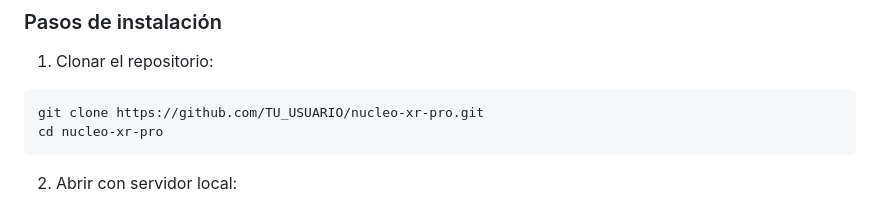
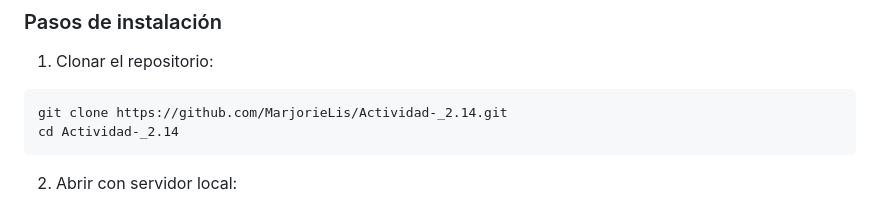
Before and after one commit to MarjorieLis/Actividad-_2.14, a Markdown page: README.md, the part around the change. GitHub-like rendering.

Commit message:
Initial commit - Núcleo XR Pro

````diff
--- a/README.md
+++ b/README.md
@@ -41,8 +41,8 @@ Este proyecto demuestra la implementación de un sistema de realidad virtual acc
 
 1. Clonar el repositorio:
 ```bash
-git clone https://github.com/TU_USUARIO/nucleo-xr-pro.git
-cd nucleo-xr-pro
+git clone https://github.com/MarjorieLis/Actividad-_2.14.git
+cd Actividad-_2.14
 ```
 
 2. Abrir con servidor local:
````
